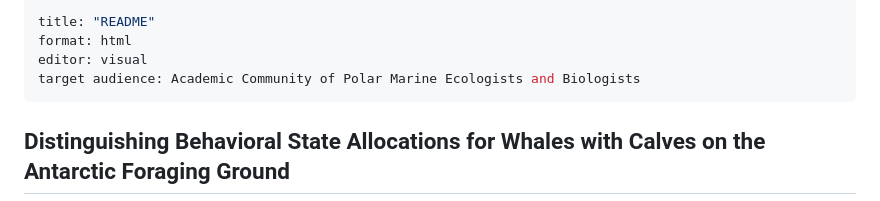
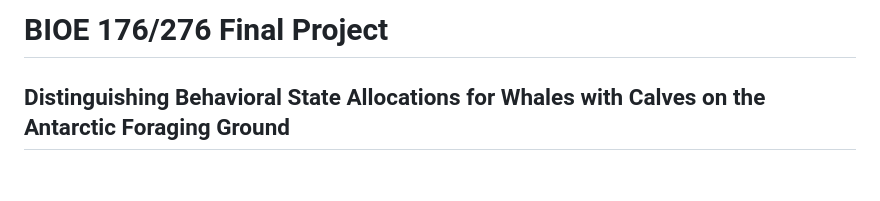
Before and after one commit to lmfritz/BIOE_276_Humpback_Whale_Activity_Budgets, a Markdown page: README.md, the part around the change. Drawn GitHub-style; blank space fills up the shorter version.

Commit message:
Update README with project title and question
Removed metadata and added project title and question.

```diff
--- a/README.md
+++ b/README.md
@@ -1,10 +1,4 @@
----
-title: "README"
-format: html
-editor: visual
-target audience: Academic Community of Polar Marine Ecologists and Biologists
----
-
+# BIOE 176/276 Final Project
 ## Distinguishing Behavioral State Allocations for Whales with Calves on the Antarctic Foraging Ground
 
 ### Motivating Question
```
